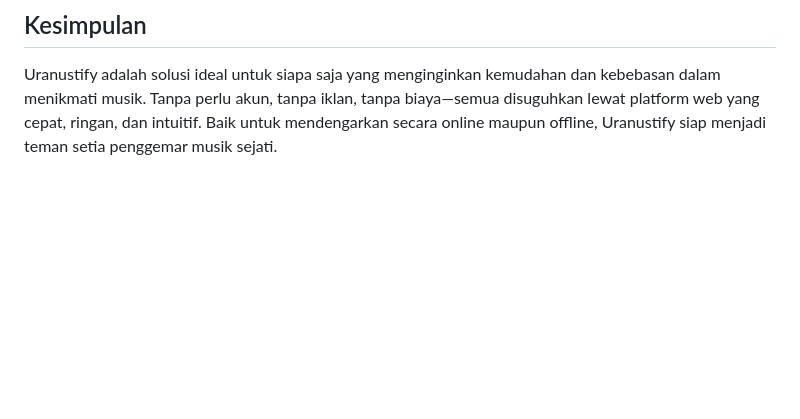
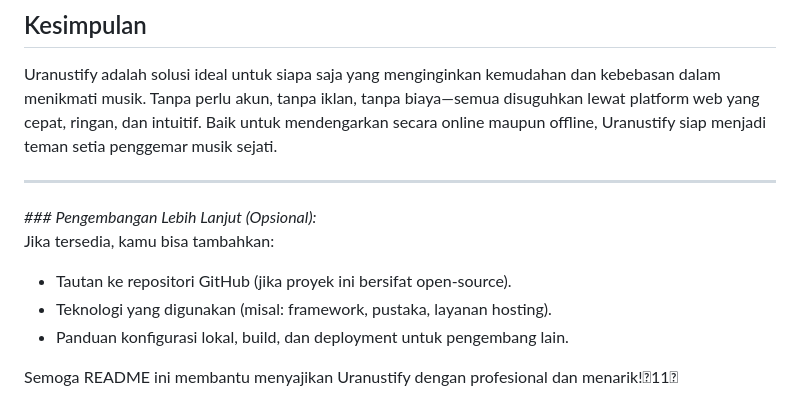
Before and after one commit to uranusfazry/Uranustify, a Markdown page: README.md, the part around the change. Drawn GitHub-style; blank space fills up the shorter version.

```diff
--- a/README.md
+++ b/README.md
@@ -63,3 +63,14 @@
 ##  Kesimpulan
 
 Uranustify adalah solusi ideal untuk siapa saja yang menginginkan kemudahan dan kebebasan dalam menikmati musik. Tanpa perlu akun, tanpa iklan, tanpa biaya—semua disuguhkan lewat platform web yang cepat, ringan, dan intuitif. Baik untuk mendengarkan secara online maupun offline, Uranustify siap menjadi teman setia penggemar musik sejati.
+
+---
+
+_### Pengembangan Lebih Lanjut (Opsional):_
+Jika tersedia, kamu bisa tambahkan:
+
+- Tautan ke repositori GitHub (jika proyek ini bersifat open-source).
+- Teknologi yang digunakan (misal: framework, pustaka, layanan hosting).
+- Panduan konfigurasi lokal, build, dan deployment untuk pengembang lain.
+
+Semoga README ini membantu menyajikan Uranustify dengan profesional dan menarik!11
```
